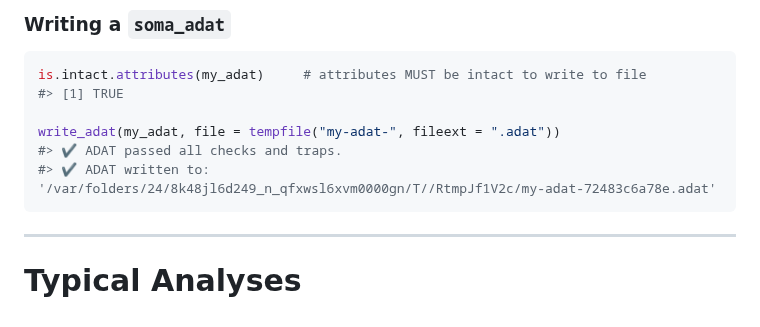
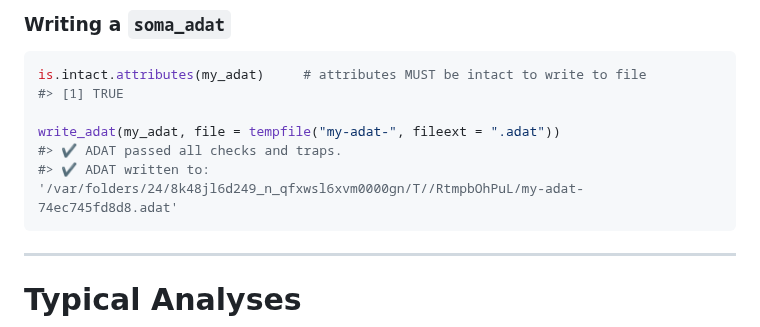
Before and after one commit to SomaLogic/SomaDataIO, a Markdown page: README.md, the part around one of its changes. GitHub-like rendering.

Commit message:
Re-build README.Rmd

````diff
--- a/README.md
+++ b/README.md
@@ -479,7 +479,7 @@ is.intact.attributes(my_adat)     # attributes MUST be intact to write to file
 
 write_adat(my_adat, file = tempfile("my-adat-", fileext = ".adat"))
 #> ✔ ADAT passed all checks and traps.
-#> ✔ ADAT written to: '/var/folders/24/8k48jl6d249_n_qfxwsl6xvm0000gn/T//RtmpJf1V2c/my-adat-72483c6a78e.adat'
+#> ✔ ADAT written to: '/var/folders/24/8k48jl6d249_n_qfxwsl6xvm0000gn/T//RtmpbOhPuL/my-adat-74ec745fd8d8.adat'
 ```
 
 ------------------------------------------------------------------------
````
Also changed, not shown: other parts of README.md (+3 -3 lines).
